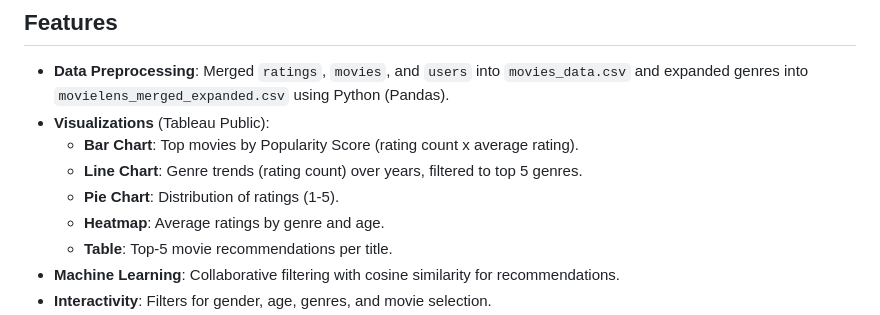
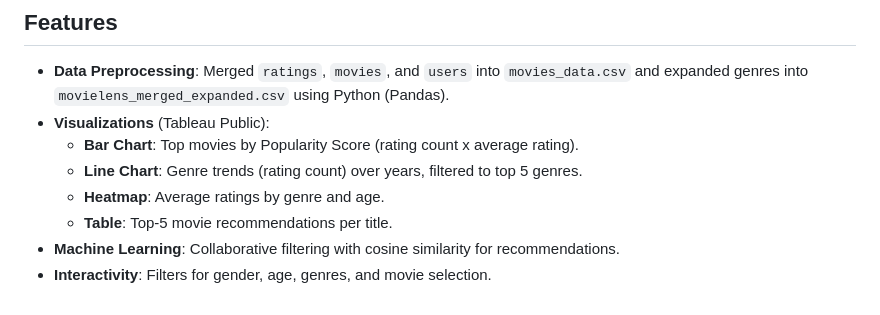
Before and after one commit to Prasang-Biyani/movie-recommendations-tableau, a Markdown page: README.md, the part around the change. Rendered like a GitHub page.

```diff
--- a/README.md
+++ b/README.md
@@ -17,7 +17,6 @@ This project transforms raw MovieLens 1M data into a dynamic Tableau dashboard,
 - **Visualizations** (Tableau Public):
   - **Bar Chart**: Top movies by Popularity Score (rating count x average rating).
   - **Line Chart**: Genre trends (rating count) over years, filtered to top 5 genres.
-  - **Pie Chart**: Distribution of ratings (1-5).
   - **Heatmap**: Average ratings by genre and age.
   - **Table**: Top-5 movie recommendations per title.
 - **Machine Learning**: Collaborative filtering with cosine similarity for recommendations.
```
